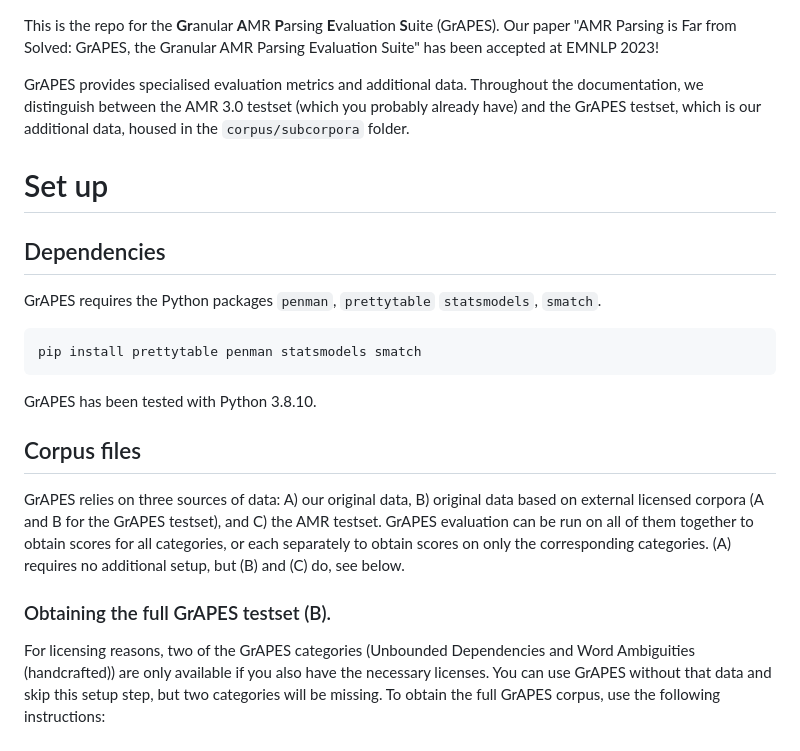
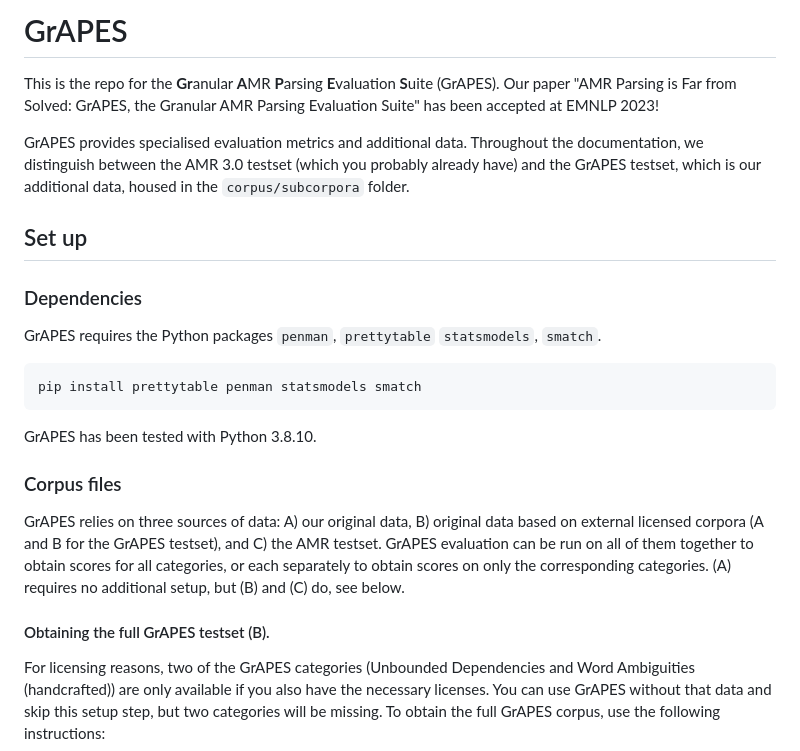
Before and after one commit to jgroschwitz/GrAPES, a Markdown page: README.md, the part around one of its changes. Rendered like a GitHub page.

```diff
--- a/README.md
+++ b/README.md
@@ -1,10 +1,12 @@
+# GrAPES
+
 This is the repo for the **Gr**anular **A**MR **P**arsing **E**valuation **S**uite (GrAPES). Our paper "AMR Parsing is Far from Solved: GrAPES, the Granular AMR Parsing Evaluation Suite" has been accepted at EMNLP 2023!
 
 GrAPES provides specialised evaluation metrics and additional data. Throughout the documentation, we distinguish between the AMR 3.0 testset (which you probably already have) and the GrAPES testset, which is our additional data, housed in the `corpus/subcorpora` folder.
 
-# Set up
+## Set up
 
-## Dependencies
+### Dependencies
 
 GrAPES requires the Python packages `penman`, `prettytable` `statsmodels`, `smatch`.
 
@@ -14,11 +16,11 @@ pip install prettytable penman statsmodels smatch
 
 GrAPES has been tested with Python 3.8.10.
 
-## Corpus files
+### Corpus files
 
 GrAPES relies on three sources of data: A) our original data, B) original data based on external licensed corpora (A and B for the GrAPES testset), and C) the AMR testset. GrAPES evaluation can be run on all of them together to obtain scores for all categories, or each separately to obtain scores on only the corresponding categories. (A) requires no additional setup, but (B) and (C) do, see below.
 
-### Obtaining the full GrAPES testset (B).
+#### Obtaining the full GrAPES testset (B).
 
 For licensing reasons, two of the GrAPES categories (Unbounded Dependencies and Word Ambiguities (handcrafted)) are only available if you also have the necessary licenses. You can use GrAPES without that data and skip this setup step, but two categories will be missing. To obtain the full GrAPES corpus, use the following instructions:
 
```
Also changed, not shown: other parts of README.md (+1 -1 lines).
